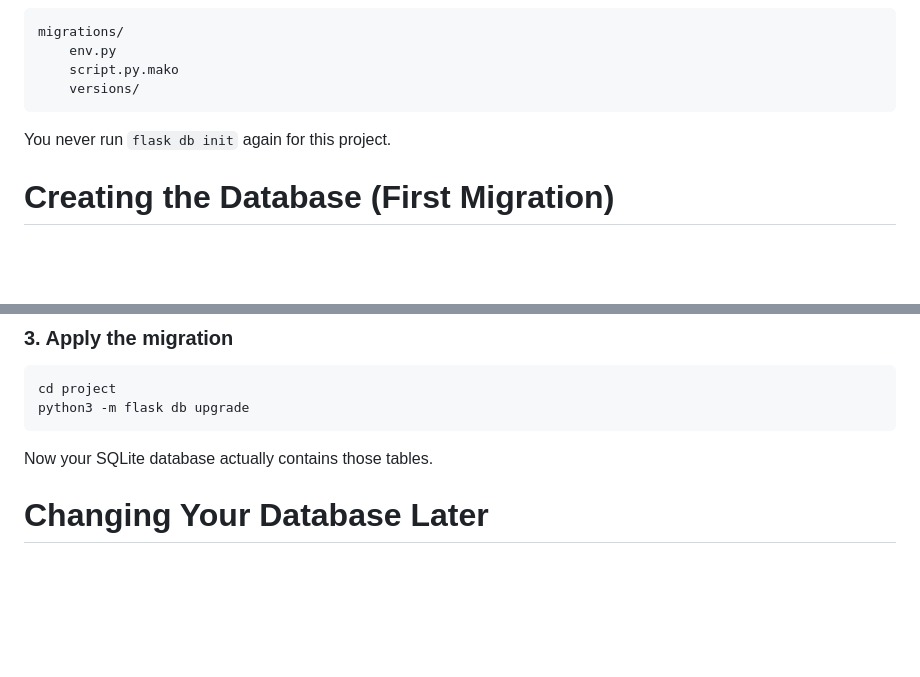
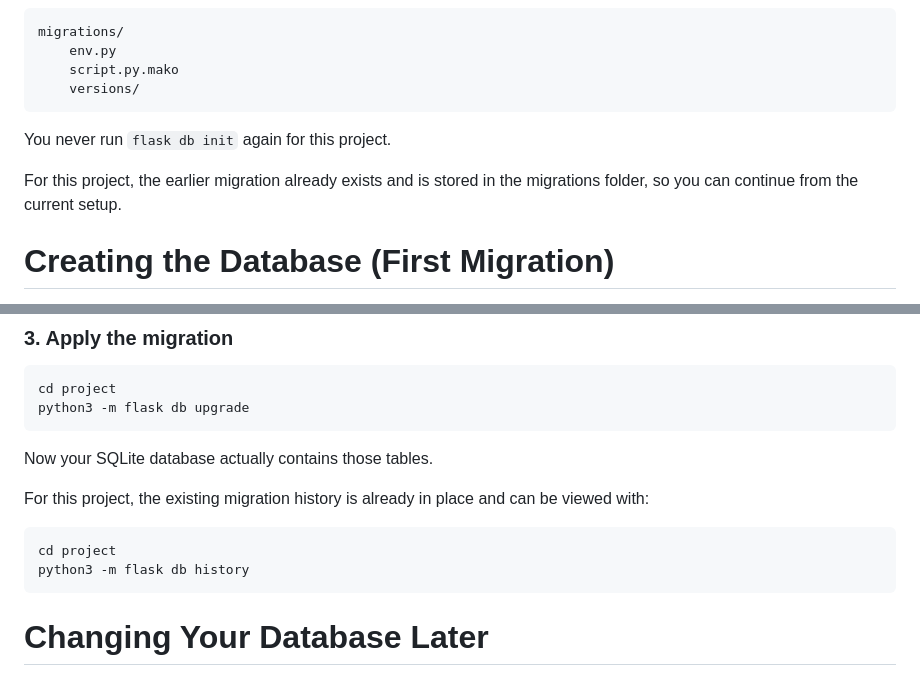
Before and after one commit to munroemil6-bot/SQLALCHEMY, a Markdown page: README.md, 2 parts joined by grey strips. Drawn GitHub-style; blank space fills up the shorter version.

Commit message:
Update README with migration guidance

````diff
--- a/README.md
+++ b/README.md
@@ -233,6 +233,8 @@ migrations/
 
 You never run `flask db init` again for this project.
 
+For this project, the earlier migration already exists and is stored in the migrations folder, so you can continue from the current setup.
+
 # Creating the Database (First Migration)
 
 Suppose your `models.py` currently contains:
@@ -279,6 +281,13 @@ python3 -m flask db upgrade
 ```
 
 Now your SQLite database actually contains those tables.
+
+For this project, the existing migration history is already in place and can be viewed with:
+
+```bash
+cd project
+python3 -m flask db history
+```
 
 # Changing Your Database Later
 
````
